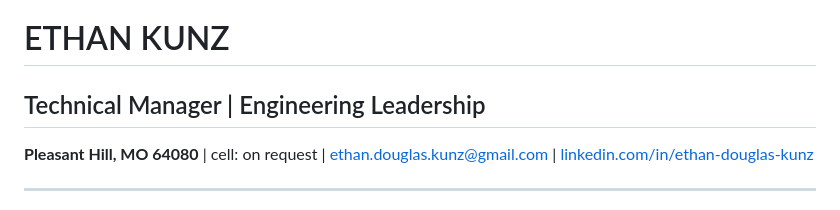
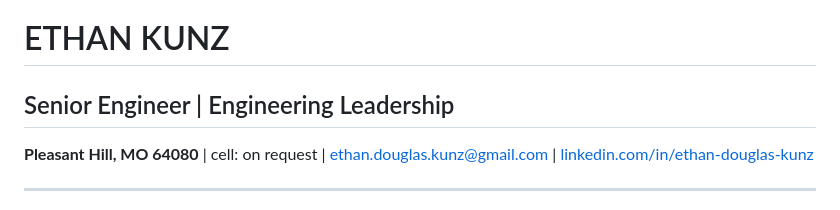
Before and after one commit to EE-EDK/Ethan-D-Kunz-Resume-2025, a Markdown page: Ethan-Kunz-Resume-TechManager.md, the part around the change. Rendered like a GitHub page.

Commit message:
Update job title from Technical Manager to Senior Engineer
Signed-off-by: EK <136142966+EE-EDK@users.noreply.github.com>

```diff
--- a/Ethan-Kunz-Resume-TechManager.md
+++ b/Ethan-Kunz-Resume-TechManager.md
@@ -1,6 +1,6 @@
 # ETHAN KUNZ
 
-## Technical Manager | Engineering Leadership
+## Senior Engineer | Engineering Leadership
 
 **Pleasant Hill, MO 64080** | cell: on request | ethan.douglas.kunz@gmail.com | [linkedin.com/in/ethan-douglas-kunz](https://linkedin.com/in/ethan-douglas-kunz)
 
```
